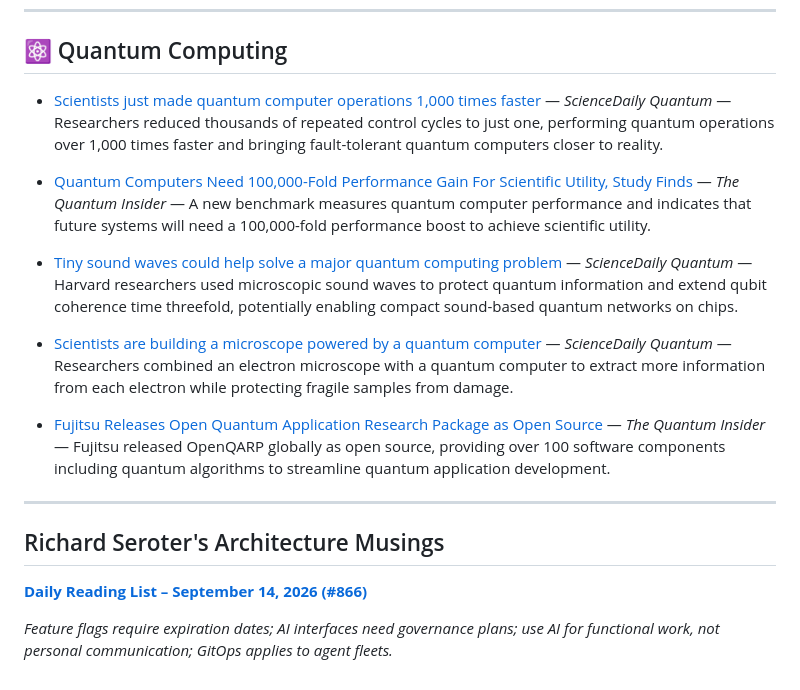
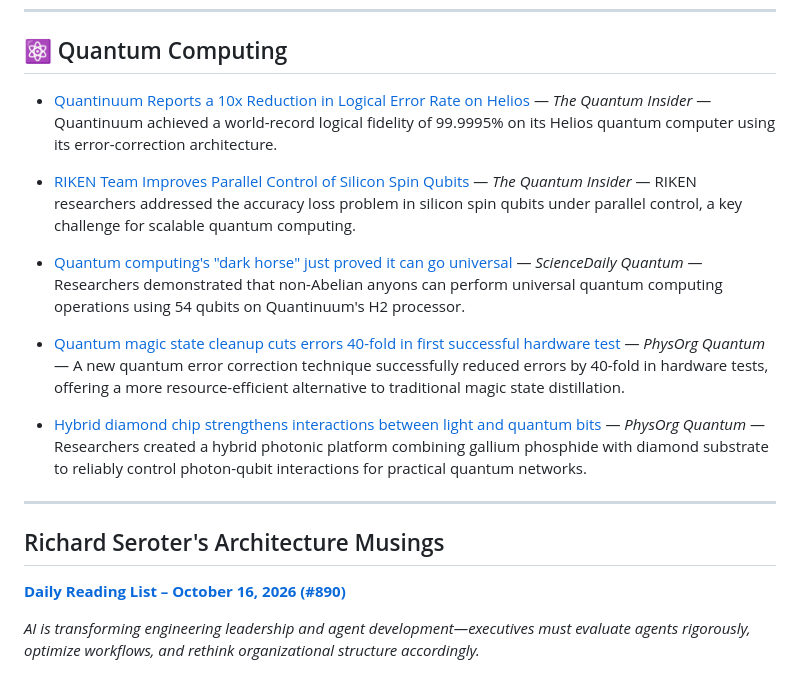
Before and after one commit to foppejh/ai-news-digest, a Markdown page: digests/latest.md, the part around one of its changes. GitHub-like rendering.

Commit message:
digest: latest (2026-10-19)

```diff
--- a/digests/latest.md
+++ b/digests/latest.md
@@ -47,20 +41,20 @@ The AI industry is experiencing a notable philosophical fracture, with Anthropic
 
 ## ⚛️ Quantum Computing
 
-- [Scientists just made quantum computer operations 1,000 times faster](https://www.sciencedaily.com/releases/2026/09/260911003845.htm) — *ScienceDaily Quantum* — Researchers reduced thousands of repeated control cycles to just one, performing quantum operations over 1,000 times faster and bringing fault-tolerant quantum computers closer to reality.
+- [Quantinuum Reports a 10x Reduction in Logical Error Rate on Helios](https://thequantuminsider.com/2026/10/19/quantinuum-reports-a-10x-reduction-in-logical-error-rate-on-helios/) — *The Quantum Insider* — Quantinuum achieved a world-record logical fidelity of 99.9995% on its Helios quantum computer using its error-correction architecture.
 
-- [Quantum Computers Need 100,000-Fold Performance Gain For Scientific Utility, Study Finds](https://thequantuminsider.com/2026/09/15/quantum-computers-need-100000-fold-performance-gain-for-scientific-utility-study-finds/) — *The Quantum Insider* — A new benchmark measures quantum computer performance and indicates that future systems will need a 100,000-fold performance boost to achieve scientific utility.
+- [RIKEN Team Improves Parallel Control of Silicon Spin Qubits](https://thequantuminsider.com/2026/10/19/riken-team-improves-parallel-control-of-silicon-spin-qubits/) — *The Quantum Insider* — RIKEN researchers addressed the accuracy loss problem in silicon spin qubits under parallel control, a key challenge for scalable quantum computing.
 
-- [Tiny sound waves could help solve a major quantum computing problem](https://www.sciencedaily.com/releases/2026/09/260911214245.htm) — *ScienceDaily Quantum* — Harvard researchers used microscopic sound waves to protect quantum information and extend qubit coherence time threefold, potentially enabling compact sound-based quantum networks on chips.
+- [Quantum computing's "dark horse" just proved it can go universal](https://www.sciencedaily.com/releases/2026/09/260924020403.htm) — *ScienceDaily Quantum* — Researchers demonstrated that non-Abelian anyons can perform universal quantum computing operations using 54 qubits on Quantinuum's H2 processor.
 
-- [Scientists are building a microscope powered by a quantum computer](https://www.sciencedaily.com/releases/2026/09/260912220038.htm) — *ScienceDaily Quantum* — Researchers combined an electron microscope with a quantum computer to extract more information from each electron while protecting fragile samples from damage.
+- [Quantum magic state cleanup cuts errors 40-fold in first successful hardware test](https://phys.org/news/2026-10-quantum-magic-state-cleanup-errors.html) — *PhysOrg Quantum* — A new quantum error correction technique successfully reduced errors by 40-fold in hardware tests, offering a more resource-efficient alternative to traditional magic state distillation.
 
-- [Fujitsu Releases Open Quantum Application Research Package as Open Source](https://thequantuminsider.com/2026/09/15/fujitsu-releases-open-quantum-application-research-package-as-open-source/) — *The Quantum Insider* — Fujitsu released OpenQARP globally as open source, providing over 100 software components including quantum algorithms to streamline quantum application development.
+- [Hybrid diamond chip strengthens interactions between light and quantum bits](https://phys.org/news/2026-10-hybrid-diamond-chip-interactions-quantum.html) — *PhysOrg Quantum* — Researchers created a hybrid photonic platform combining gallium phosphide with diamond substrate to reliably control photon-qubit interactions for practical quantum networks.
 
 ---
 
 ## Richard Seroter's Architecture Musings
 
-**[Daily Reading List – September 14, 2026 (#866)](https://seroter.com)**
+**[Daily Reading List – October 16, 2026 (#890)](https://seroter.com)**
 
-_Feature flags require expiration dates; AI interfaces need governance plans; use AI for functional work, not personal communication; GitOps applies to agent fleets._
+_AI is transforming engineering leadership and agent development—executives must evaluate agents rigorously, optimize workflows, and rethink organizational structure accordingly._
```
Also changed, not shown: other parts of digests/latest.md (+17 -23 lines).
